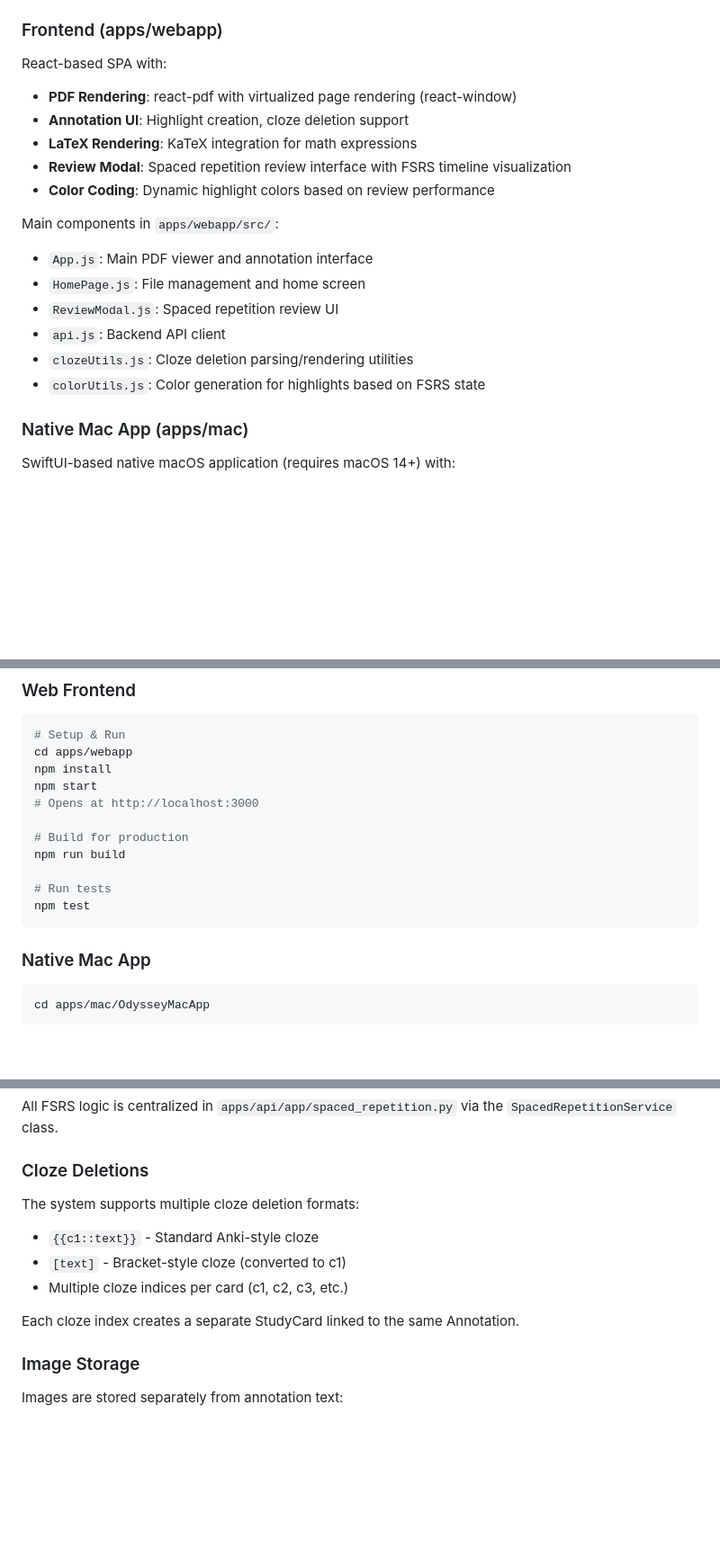
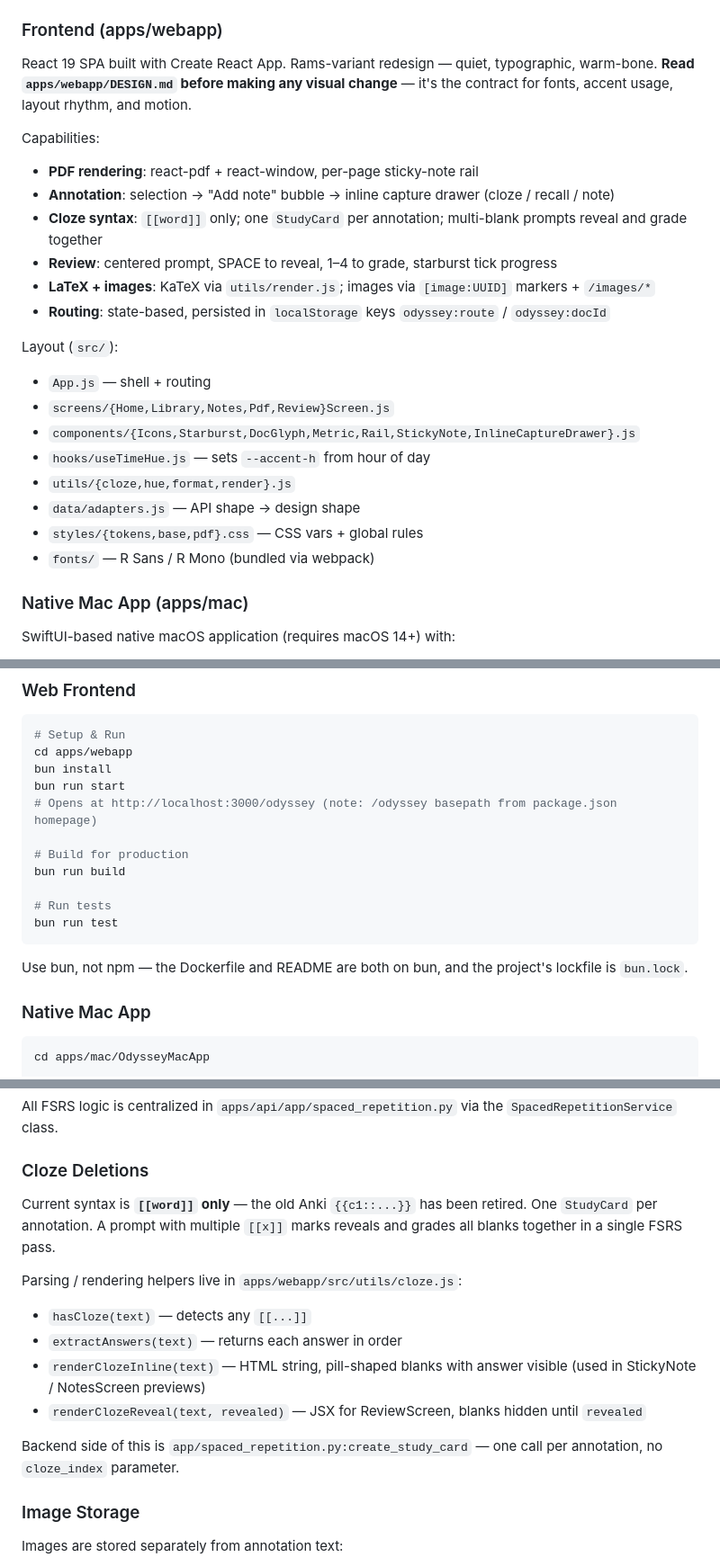
Before and after one commit to specbug/odyssey, a Markdown page: CLAUDE.md, 3 parts joined by grey strips. Shown at 90% size. Drawn GitHub-style; blank space fills up the shorter version.

````diff
--- a/CLAUDE.md
+++ b/CLAUDE.md
@@ -36,21 +36,28 @@ Key backend modules:
 
 ### Frontend (apps/webapp)
 
-React-based SPA with:
+React 19 SPA built with Create React App. Rams-variant redesign — quiet,
+typographic, warm-bone. **Read `apps/webapp/DESIGN.md` before making any
+visual change** — it's the contract for fonts, accent usage, layout rhythm,
+and motion.
 
-- **PDF Rendering**: react-pdf with virtualized page rendering (react-window)
-- **Annotation UI**: Highlight creation, cloze deletion support
-- **LaTeX Rendering**: KaTeX integration for math expressions
-- **Review Modal**: Spaced repetition review interface with FSRS timeline visualization
-- **Color Coding**: Dynamic highlight colors based on review performance
+Capabilities:
+- **PDF rendering**: react-pdf + react-window, per-page sticky-note rail
+- **Annotation**: selection → "Add note" bubble → inline capture drawer (cloze / recall / note)
+- **Cloze syntax**: `[[word]]` only; one `StudyCard` per annotation; multi-blank prompts reveal and grade together
+- **Review**: centered prompt, SPACE to reveal, 1–4 to grade, starburst tick progress
+- **LaTeX + images**: KaTeX via `utils/render.js`; images via `[image:UUID]` markers + `/images/*`
+- **Routing**: state-based, persisted in `localStorage` keys `odyssey:route` / `odyssey:docId`
 
-Main components in `apps/webapp/src/`:
-- `App.js`: Main PDF viewer and annotation interface
-- `HomePage.js`: File management and home screen
-- `ReviewModal.js`: Spaced repetition review UI
-- `api.js`: Backend API client
-- `clozeUtils.js`: Cloze deletion parsing/rendering utilities
-- `colorUtils.js`: Color generation for highlights based on FSRS state
+Layout (`src/`):
+- `App.js` — shell + routing
+- `screens/{Home,Library,Notes,Pdf,Review}Screen.js`
+- `components/{Icons,Starburst,DocGlyph,Metric,Rail,StickyNote,InlineCaptureDrawer}.js`
+- `hooks/useTimeHue.js` — sets `--accent-h` from hour of day
+- `utils/{cloze,hue,format,render}.js`
+- `data/adapters.js` — API shape → design shape
+- `styles/{tokens,base,pdf}.css` — CSS vars + global rules
+- `fonts/` — R Sans / R Mono (bundled via webpack)
 
 ### Native Mac App (apps/mac)
 
@@ -91,16 +98,19 @@ python run.py
 ```bash
 # Setup & Run
 cd apps/webapp
-npm install
-npm start
-# Opens at http://localhost:3000
+bun install
+bun run start
+# Opens at http://localhost:3000/odyssey (note: /odyssey basepath from package.json homepage)
 
 # Build for production
-npm run build
+bun run build
 
 # Run tests
-npm test
+bun run test
 ```
+
+Use bun, not npm — the Dockerfile and README are both on bun, and the
+project's lockfile is `bun.lock`.
 
 ### Native Mac App
 
@@ -132,12 +142,18 @@ All FSRS logic is centralized in `apps/api/app/spaced_repetition.py` via the `Sp
 
 ### Cloze Deletions
 
-The system supports multiple cloze deletion formats:
-- `{{c1::text}}` - Standard Anki-style cloze
-- `[text]` - Bracket-style cloze (converted to c1)
-- Multiple cloze indices per card (c1, c2, c3, etc.)
+Current syntax is **`[[word]]` only** — the old Anki `{{c1::...}}` has been
+retired. One `StudyCard` per annotation. A prompt with multiple `[[x]]` marks
+reveals and grades all blanks together in a single FSRS pass.
 
-Each cloze index creates a separate StudyCard linked to the same Annotation.
+Parsing / rendering helpers live in `apps/webapp/src/utils/cloze.js`:
+- `hasCloze(text)` — detects any `[[...]]`
+- `extractAnswers(text)` — returns each answer in order
+- `renderClozeInline(text)` — HTML string, pill-shaped blanks with answer visible (used in StickyNote / NotesScreen previews)
+- `renderClozeReveal(text, revealed)` — JSX for ReviewScreen, blanks hidden until `revealed`
+
+Backend side of this is `app/spaced_repetition.py:create_study_card` — one
+call per annotation, no `cloze_index` parameter.
 
 ### Image Storage
 
````
Also changed, not shown: other parts of CLAUDE.md (+40 -7 lines), apps/webapp/DESIGN.md (added, +214 -0 lines).
